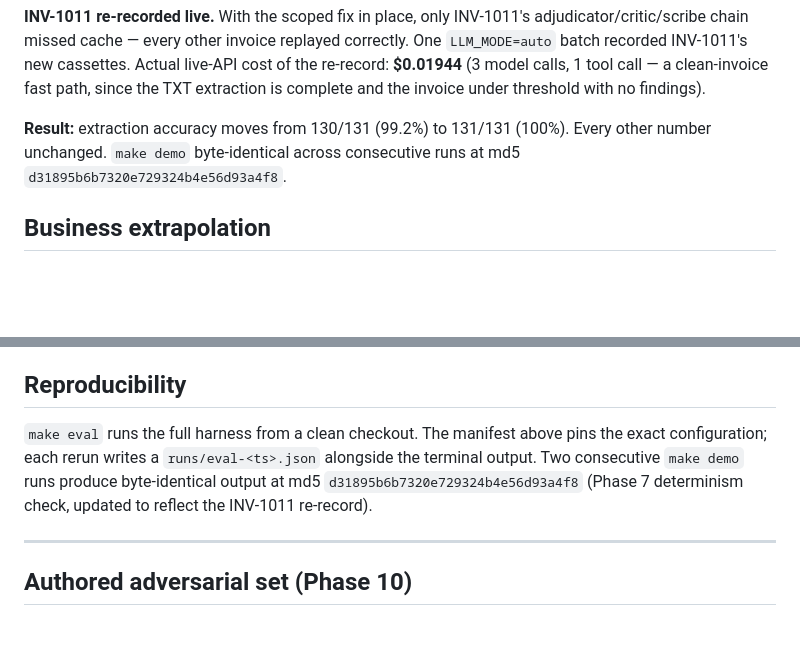
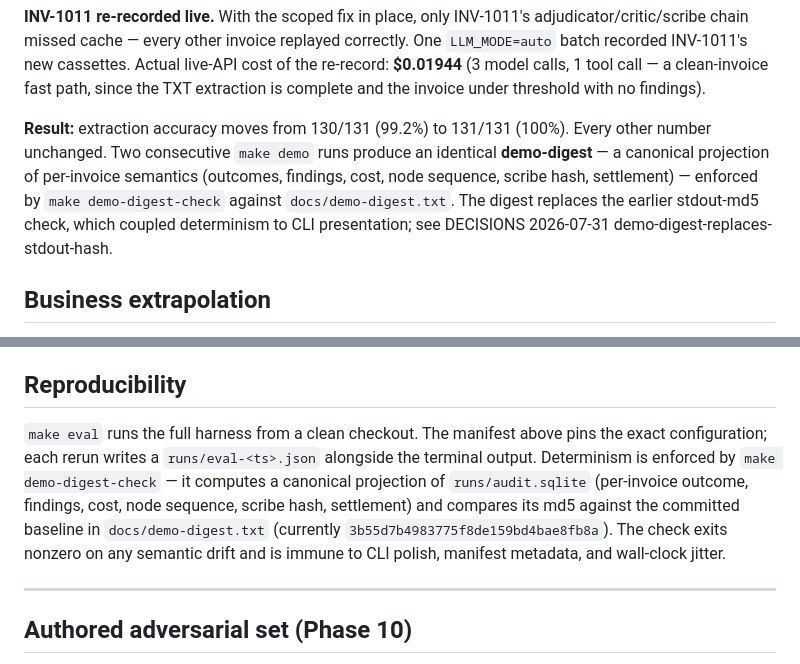
Before and after one commit to mdan-wfu/ap-exception-router, a Markdown page: docs/eval-results.md, 2 parts joined by grey strips. Drawn GitHub-style; blank space fills up the shorter version.

```diff
--- a/docs/eval-results.md
+++ b/docs/eval-results.md
@@ -87,7 +87,7 @@ Two tests specifically lock the DP-002 behavior: INV-1004 must select `invoice_1
 
 **INV-1011 re-recorded live.** With the scoped fix in place, only INV-1011's adjudicator/critic/scribe chain missed cache — every other invoice replayed correctly. One `LLM_MODE=auto` batch recorded INV-1011's new cassettes. Actual live-API cost of the re-record: **$0.01944** (3 model calls, 1 tool call — a clean-invoice fast path, since the TXT extraction is complete and the invoice under threshold with no findings).
 
-**Result:** extraction accuracy moves from 130/131 (99.2%) to 131/131 (100%). Every other number unchanged. `make demo` byte-identical across consecutive runs at md5 `d31895b6b7320e729324b4e56d93a4f8`.
+**Result:** extraction accuracy moves from 130/131 (99.2%) to 131/131 (100%). Every other number unchanged. Two consecutive `make demo` runs produce an identical **demo-digest** — a canonical projection of per-invoice semantics (outcomes, findings, cost, node sequence, scribe hash, settlement) — enforced by `make demo-digest-check` against `docs/demo-digest.txt`. The digest replaces the earlier stdout-md5 check, which coupled determinism to CLI presentation; see DECISIONS 2026-07-31 demo-digest-replaces-stdout-hash.
 
 ## Business extrapolation
 
@@ -105,7 +105,7 @@ We do not claim to eliminate the $2M loss. A defensible framing: the architectur
 
 ## Reproducibility
 
-`make eval` runs the full harness from a clean checkout. The manifest above pins the exact configuration; each rerun writes a `runs/eval-<ts>.json` alongside the terminal output. Two consecutive `make demo` runs produce byte-identical output at md5 `d31895b6b7320e729324b4e56d93a4f8` (Phase 7 determinism check, updated to reflect the INV-1011 re-record).
+`make eval` runs the full harness from a clean checkout. The manifest above pins the exact configuration; each rerun writes a `runs/eval-<ts>.json` alongside the terminal output. Determinism is enforced by `make demo-digest-check` — it computes a canonical projection of `runs/audit.sqlite` (per-invoice outcome, findings, cost, node sequence, scribe hash, settlement) and compares its md5 against the committed baseline in `docs/demo-digest.txt` (currently `3b55d7b4983775f8de159bd4bae8fb8a`). The check exits nonzero on any semantic drift and is immune to CLI polish, manifest metadata, and wall-clock jitter.
 
 ---
 
```
Also changed, not shown: DECISIONS.md (+13 -0 lines).
